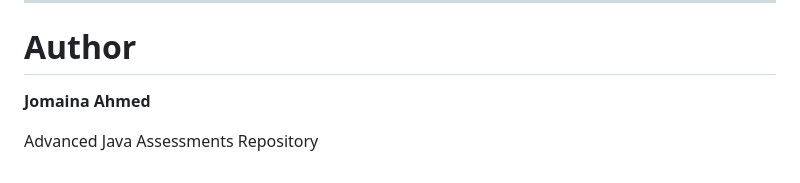
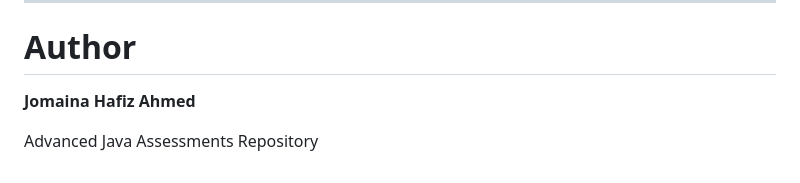
Before and after one commit to JomainaAhmed/Assessment, a Markdown page: README.md, the part around the change. Rendered like a GitHub page.

Commit message:
Update author name in README.md

```diff
--- a/README.md
+++ b/README.md
@@ -263,6 +263,6 @@ These assessments demonstrate practical knowledge of:
 ---
 
 # Author
-**Jomaina Ahmed**
+**Jomaina Hafiz Ahmed**
 
 Advanced Java Assessments Repository
```
